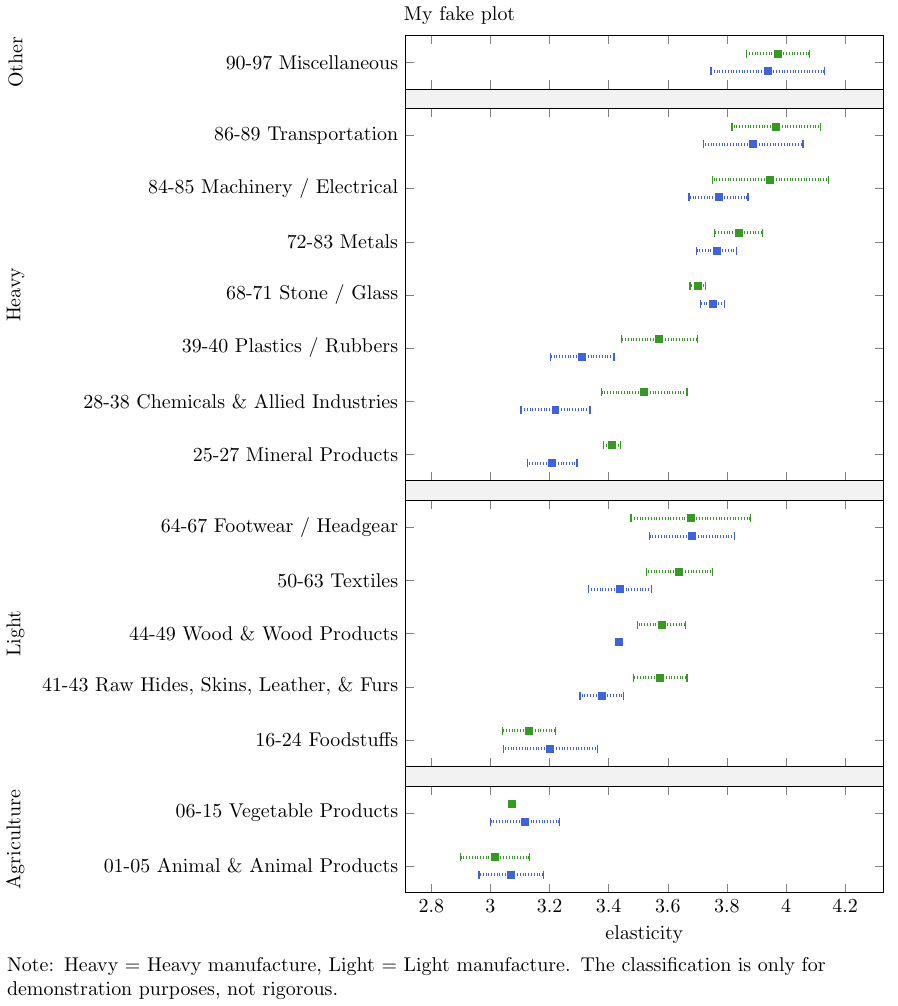
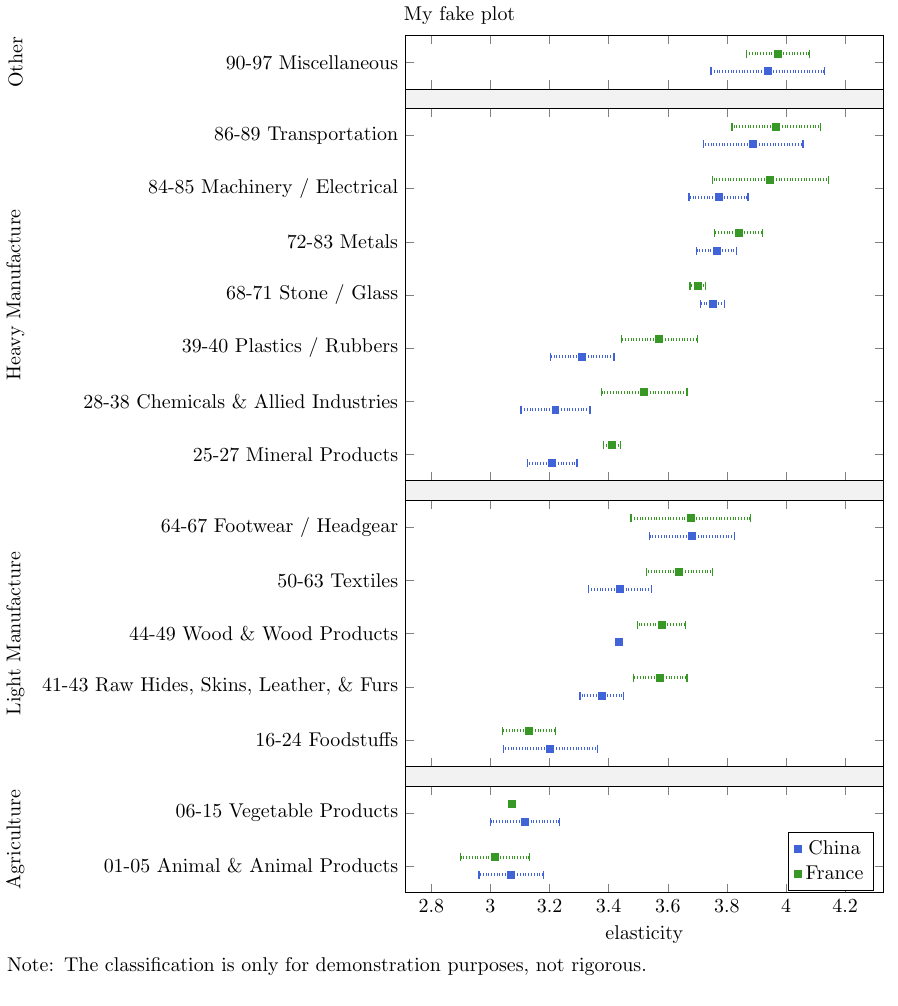
Before and after one commit to caibengbu/Coefplots.jl, a LaTeX figure (assets/elasticity.tex): the whole page. Compiled offline with pdfLaTeX.

Commit message:
allow showing NOT ALL legends

```diff
--- a/assets/elasticity.tex
+++ b/assets/elasticity.tex
@@ -46,7 +46,7 @@
             (3.967142768915383,86-89  Transportation) +- (0.1497065253288099,0)
         }
         ;
-    \nextgroupplot[xticklabel style={}, yticklabel style={}, width={240pt}, height={133.33333333333331pt}, legend style={}, symbolic y coords={16-24  Foodstuffs,41-43  Raw Hides{,} Skins{,} Leather{,} \& Furs,44-49  Wood \& Wood Products,50-63  Textiles,64-67  Footwear / Headgear}, ytick={16-24  Foodstuffs,41-43  Raw Hides{,} Skins{,} Leather{,} \& Furs,44-49  Wood \& Wood Products,50-63  Textiles,64-67  Footwear / Headgear}, ymin={{[normalized]-0.5}}, ymax={{[normalized]4.5}}, scale only axis]
+    \nextgroupplot[xticklabel style={}, yticklabel style={}, width={240pt}, height={133.33333333333331pt}, legend style={at={(0.98, 0.02)}, anchor={south east}}, symbolic y coords={16-24  Foodstuffs,41-43  Raw Hides{,} Skins{,} Leather{,} \& Furs,44-49  Wood \& Wood Products,50-63  Textiles,64-67  Footwear / Headgear}, ytick={16-24  Foodstuffs,41-43  Raw Hides{,} Skins{,} Leather{,} \& Furs,44-49  Wood \& Wood Products,50-63  Textiles,64-67  Footwear / Headgear}, ymin={{[normalized]-0.5}}, ymax={{[normalized]4.5}}, scale only axis]
     \addplot[only marks, mark={square*}, mark options={mark size={1.75pt}, line width={0pt}, fill={rgb,255: red, 64; green, 99; blue, 216}, fill opacity={1}, draw={rgb,255: red, 64; green, 99; blue, 216}, draw opacity={1}}, error bars/error mark={|}, error bars/error mark options={mark size={2.0pt}, solid, line width={0.6pt}, fill={rgb,255: red, 64; green, 99; blue, 216}, fill opacity={1}, draw={rgb,255: red, 64; green, 99; blue, 216}, draw opacity={1}}, error bars/error bar style={draw={rgb,255: red, 64; green, 99; blue, 216}, draw opacity={1}, densely dotted, line width={1.5pt}}, draw={rgb,255: red, 64; green, 99; blue, 216}, draw opacity={1}, line width={0.5pt}, error bars/x dir={both}, error bars/x explicit, y filter/.code={{\pgfmathadd{\pgfmathresult}{-0.16666666666666666}}}]
         coordinates {
             (3.202959366517577,16-24  Foodstuffs) +- (0.15913462482502896,0)
@@ -65,19 +65,21 @@
             (3.677649907599578,64-67  Footwear / Headgear) +- (0.2020786888625531,0)
         }
         ;
-    \nextgroupplot[xticklabel style={}, yticklabel style={}, width={240pt}, height={53.333333333333336pt}, legend style={}, symbolic y coords={01-05  Animal \& Animal Products,06-15  Vegetable Products}, ytick={01-05  Animal \& Animal Products,06-15  Vegetable Products}, ymin={{[normalized]-0.5}}, ymax={{[normalized]1.5}}, scale only axis]
+    \nextgroupplot[xticklabel style={}, yticklabel style={}, width={240pt}, height={53.333333333333336pt}, legend style={at={(0.98, 0.02)}, anchor={south east}}, symbolic y coords={01-05  Animal \& Animal Products,06-15  Vegetable Products}, ytick={01-05  Animal \& Animal Products,06-15  Vegetable Products}, ymin={{[normalized]-0.5}}, ymax={{[normalized]1.5}}, scale only axis]
     \addplot[only marks, mark={square*}, mark options={mark size={1.75pt}, line width={0pt}, fill={rgb,255: red, 64; green, 99; blue, 216}, fill opacity={1}, draw={rgb,255: red, 64; green, 99; blue, 216}, draw opacity={1}}, error bars/error mark={|}, error bars/error mark options={mark size={2.0pt}, solid, line width={0.6pt}, fill={rgb,255: red, 64; green, 99; blue, 216}, fill opacity={1}, draw={rgb,255: red, 64; green, 99; blue, 216}, draw opacity={1}}, error bars/error bar style={draw={rgb,255: red, 64; green, 99; blue, 216}, draw opacity={1}, densely dotted, line width={1.5pt}}, draw={rgb,255: red, 64; green, 99; blue, 216}, draw opacity={1}, line width={0.5pt}, error bars/x dir={both}, error bars/x explicit, y filter/.code={{\pgfmathadd{\pgfmathresult}{-0.16666666666666666}}}]
         coordinates {
             (3.0709577215496724,01-05  Animal \& Animal Products) +- (0.10971411136657028,0)
             (3.116792264544351,06-15  Vegetable Products) +- (0.11728897657029556,0)
         }
         ;
+    \addlegendentry {China}
     \addplot[only marks, mark={square*}, mark options={mark size={1.75pt}, line width={0pt}, fill={rgb,255: red, 56; green, 152; blue, 38}, fill opacity={1}, draw={rgb,255: red, 56; green, 152; blue, 38}, draw opacity={1}}, error bars/error mark={|}, error bars/error mark options={mark size={2.0pt}, solid, line width={0.6pt}, fill={rgb,255: red, 56; green, 152; blue, 38}, fill opacity={1}, draw={rgb,255: red, 56; green, 152; blue, 38}, draw opacity={1}}, error bars/error bar style={draw={rgb,255: red, 56; green, 152; blue, 38}, draw opacity={1}, densely dotted, line width={1.5pt}}, draw={rgb,255: red, 56; green, 152; blue, 38}, draw opacity={1}, line width={0.5pt}, error bars/x dir={both}, error bars/x explicit, y filter/.code={{\pgfmathadd{\pgfmathresult}{0.16666666666666666}}}]
         coordinates {
             (3.0149088492851,01-05  Animal \& Animal Products) +- (0.11674285351158872,0)
             (3.072716142092216,06-15  Vegetable Products) +- (0.0028622797743456502,0)
         }
         ;
+    \addlegendentry {France}
 \end{groupplot}
 \coordinate (freeze) at (current bounding box.west);
 \coordinate (title) at (current bounding box.north);
@@ -85,12 +87,12 @@
 \filldraw[fill=gray, draw=black,fill opacity=0.1] (group c1r3.north west) rectangle (group c1r2.south east);
 \filldraw[fill=gray, draw=black,fill opacity=0.1] (group c1r4.north west) rectangle (group c1r3.south east);
 \node[xshift=-1em, rotate=90] at ({freeze}|-{group c1r1.center}) {Other};
-\node[xshift=-1em, rotate=90] at ({freeze}|-{group c1r2.center}) {Heavy};
-\node[xshift=-1em, rotate=90] at ({freeze}|-{group c1r3.center}) {Light};
+\node[xshift=-1em, rotate=90] at ({freeze}|-{group c1r2.center}) {Heavy Manufacture};
+\node[xshift=-1em, rotate=90] at ({freeze}|-{group c1r3.center}) {Light Manufacture};
 \node[xshift=-1em, rotate=90] at ({freeze}|-{group c1r4.center}) {Agriculture};
 \node[yshift=1em] at (title) {My fake plot};
 \newdimen\notewidth
                     \pgfextractx{\notewidth}{\pgfpointdiff{\pgfpointanchor{current bounding box}{west}}
-                    {\pgfpointanchor{current bounding box}{east}}}\draw node[text width={\the\notewidth}, anchor={north west}, at={(current bounding box.south west)}, align={left}] {Note: Heavy = Heavy manufacture, Light = Light manufacture. The classification is only for demonstration purposes, not rigorous.};
+                    {\pgfpointanchor{current bounding box}{east}}}\draw node[text width={\the\notewidth}, anchor={north west}, at={(current bounding box.south west)}, align={left}] {Note: The classification is only for demonstration purposes, not rigorous.};
 \end{tikzpicture}
 \end{document}
```
Also changed, not shown: assets/elasticity.svg, assets/elasticity.tex (4 more changed lines), 2 other files.
